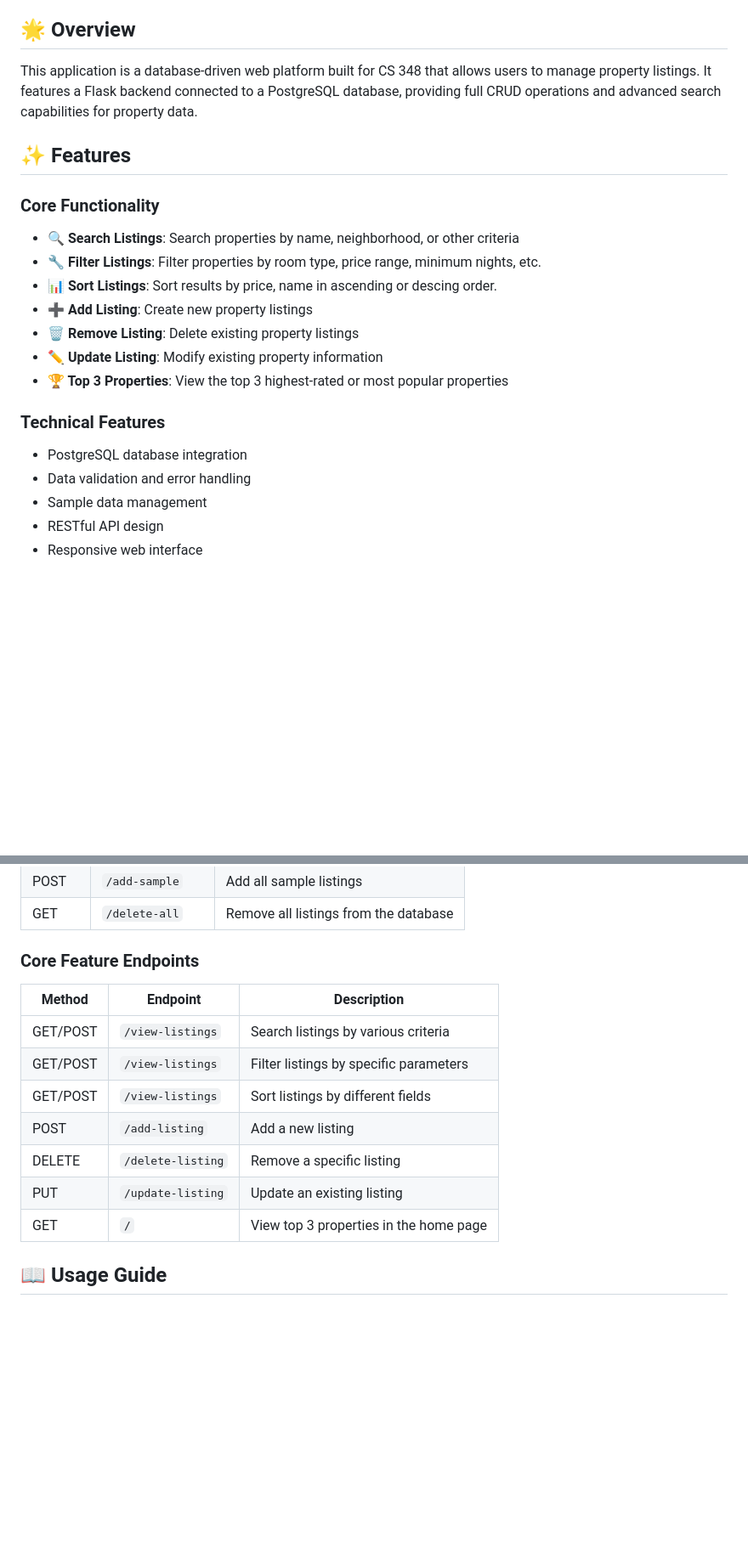
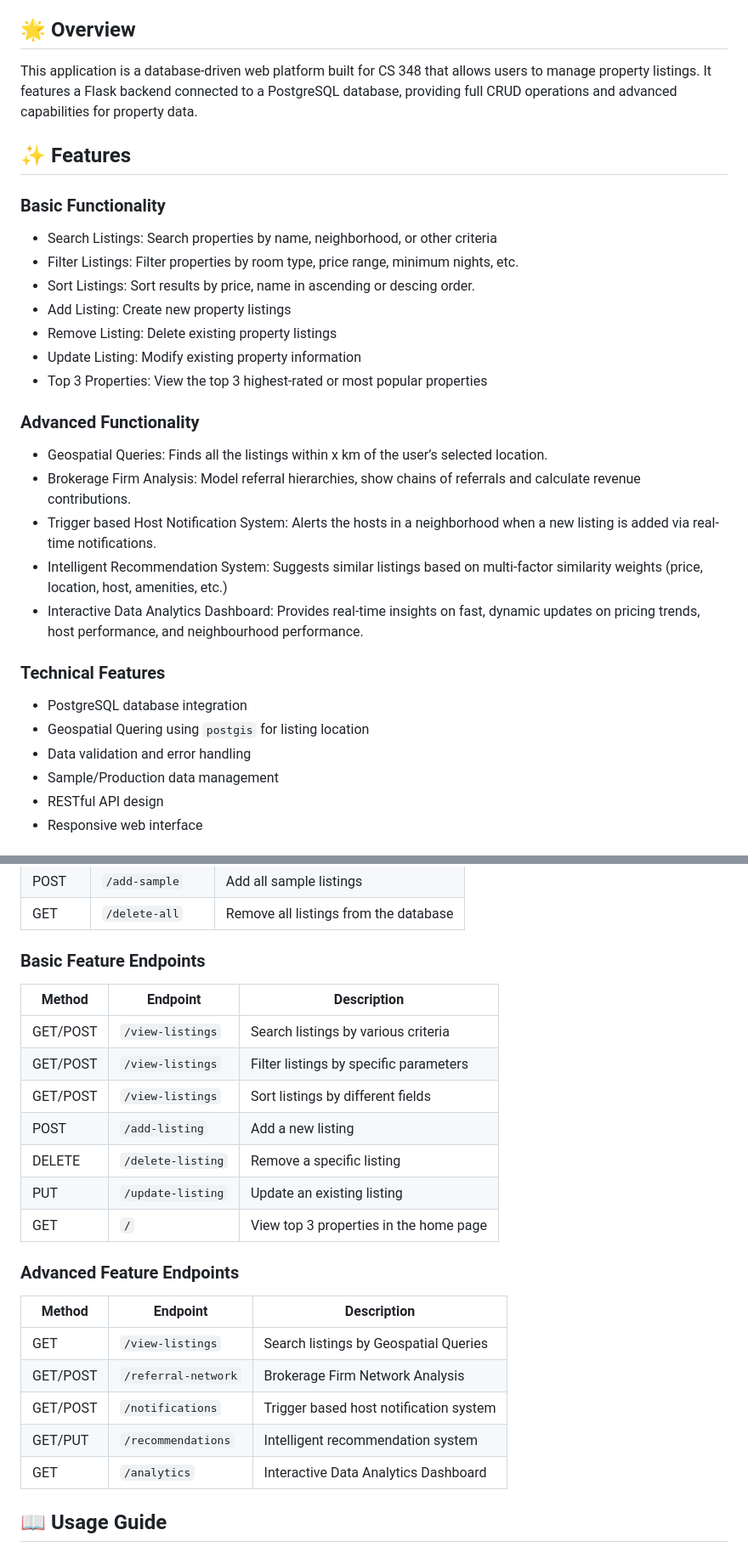
Before and after one commit to hbmahida/CS-348-Group-Project-S25, a Markdown page: README.md, 2 parts joined by grey strips. Shown: that part at 85% size. Drawn GitHub-style; blank space fills up the shorter version.

```diff
--- a/README.md
+++ b/README.md
@@ -18,23 +18,32 @@ A Flask-based web application for managing property listings with PostgreSQL dat
 
 ## 🌟 Overview
 
-This application is a database-driven web platform built for CS 348 that allows users to manage property listings. It features a Flask backend connected to a PostgreSQL database, providing full CRUD operations and advanced search capabilities for property data.
+This application is a database-driven web platform built for CS 348 that allows users to manage property listings. It features a Flask backend connected to a PostgreSQL database, providing full CRUD operations and advanced capabilities for property data.
 
 ## ✨ Features
 
-### Core Functionality
-- **🔍 Search Listings**: Search properties by name, neighborhood, or other criteria
-- **🔧 Filter Listings**: Filter properties by room type, price range, minimum nights, etc.
-- **📊 Sort Listings**: Sort results by price, name in ascending or descing order.
-- **➕ Add Listing**: Create new property listings
-- **🗑️ Remove Listing**: Delete existing property listings
-- **✏️ Update Listing**: Modify existing property information
-- **🏆 Top 3 Properties**: View the top 3 highest-rated or most popular properties
+### Basic Functionality
+- Search Listings: Search properties by name, neighborhood, or other criteria
+- Filter Listings: Filter properties by room type, price range, minimum nights, etc.
+- Sort Listings: Sort results by price, name in ascending or descing order.
+- Add Listing: Create new property listings
+- Remove Listing: Delete existing property listings
+- Update Listing: Modify existing property information
+- Top 3 Properties: View the top 3 highest-rated or most popular properties
+
+### Advanced Functionality
+- Geospatial Queries: Finds all the listings within x km of the user’s selected location.
+- Brokerage Firm Analysis: Model referral hierarchies, show chains of referrals and calculate revenue contributions.
+- Trigger based Host Notification System: Alerts the hosts in a neighborhood when a new listing is added via real-time notifications.
+- Intelligent Recommendation System: Suggests similar listings based on multi-factor similarity weights (price, location, host, amenities, etc.)
+- Interactive Data Analytics Dashboard: Provides real-time insights on fast, dynamic updates on pricing trends, host performance, and neighbourhood performance.
+
 
 ### Technical Features
 - PostgreSQL database integration
+- Geospatial Quering using `postgis` for listing location
 - Data validation and error handling
-- Sample data management
+- Sample/Production data management
 - RESTful API design
 - Responsive web interface
 
@@ -122,7 +131,7 @@ You should see the application's home page with available features.
 | POST | `/add-sample` | Add all sample listings |
 | GET | `/delete-all` | Remove all listings from the database |
 
-### Core Feature Endpoints
+### Basic Feature Endpoints
 | Method | Endpoint | Description |
 |--------|----------|-------------|
 | GET/POST | `/view-listings` | Search listings by various criteria |
@@ -132,6 +141,15 @@ You should see the application's home page with available features.
 | DELETE | `/delete-listing` | Remove a specific listing |
 | PUT | `/update-listing` | Update an existing listing |
 | GET | `/` | View top 3 properties in the home page |
+
+### Advanced Feature Endpoints
+| Method | Endpoint | Description |
+|--------|----------|-------------|
+| GET | `/view-listings` | Search listings by Geospatial Queries |
+| GET/POST | `/referral-network` | Brokerage Firm Network Analysis |
+| GET/POST | `/notifications` | Trigger based host notification system |
+| GET/PUT | `/recommendations` | Intelligent recommendation system |
+| GET | `/analytics` | Interactive Data Analytics Dashboard |
 
 ## 📖 Usage Guide
 
```
Also changed, not shown: other parts of README.md (+50 -4 lines).
